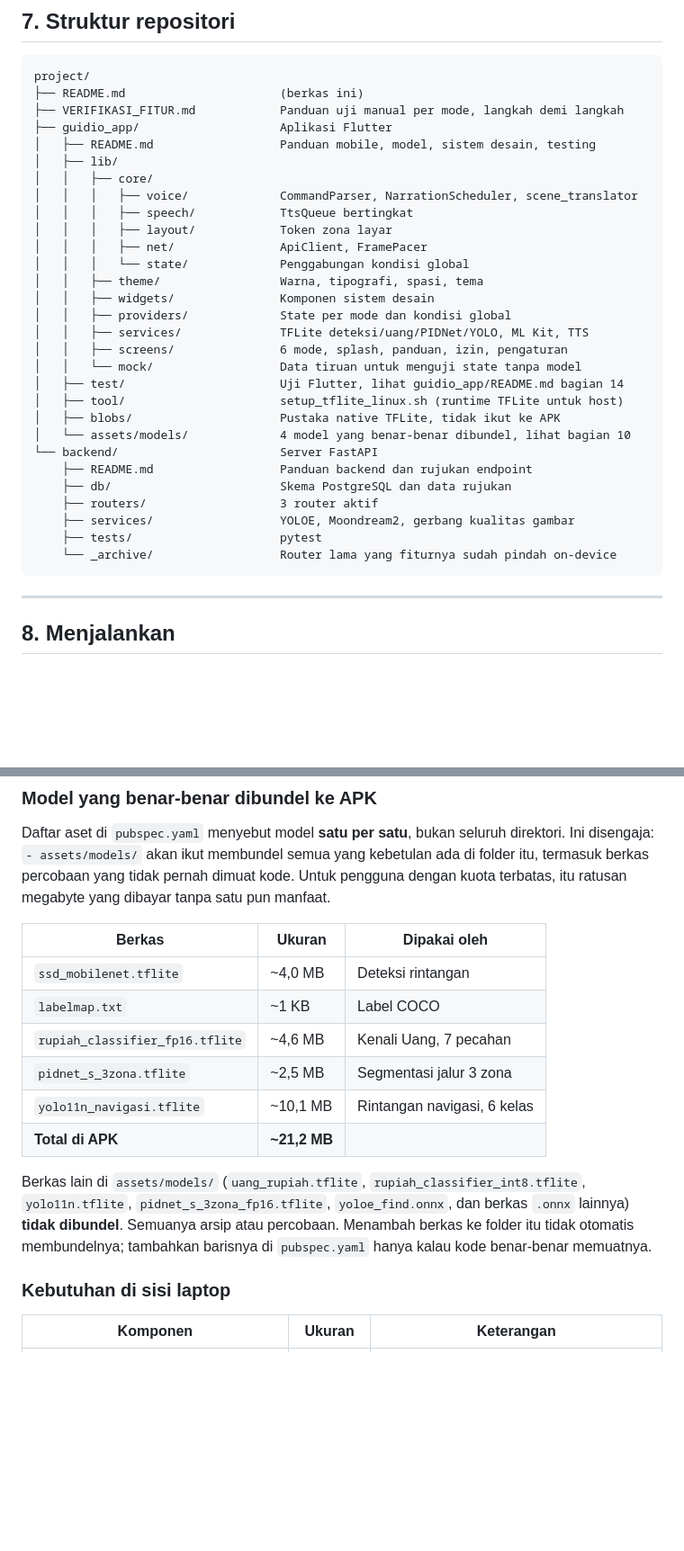
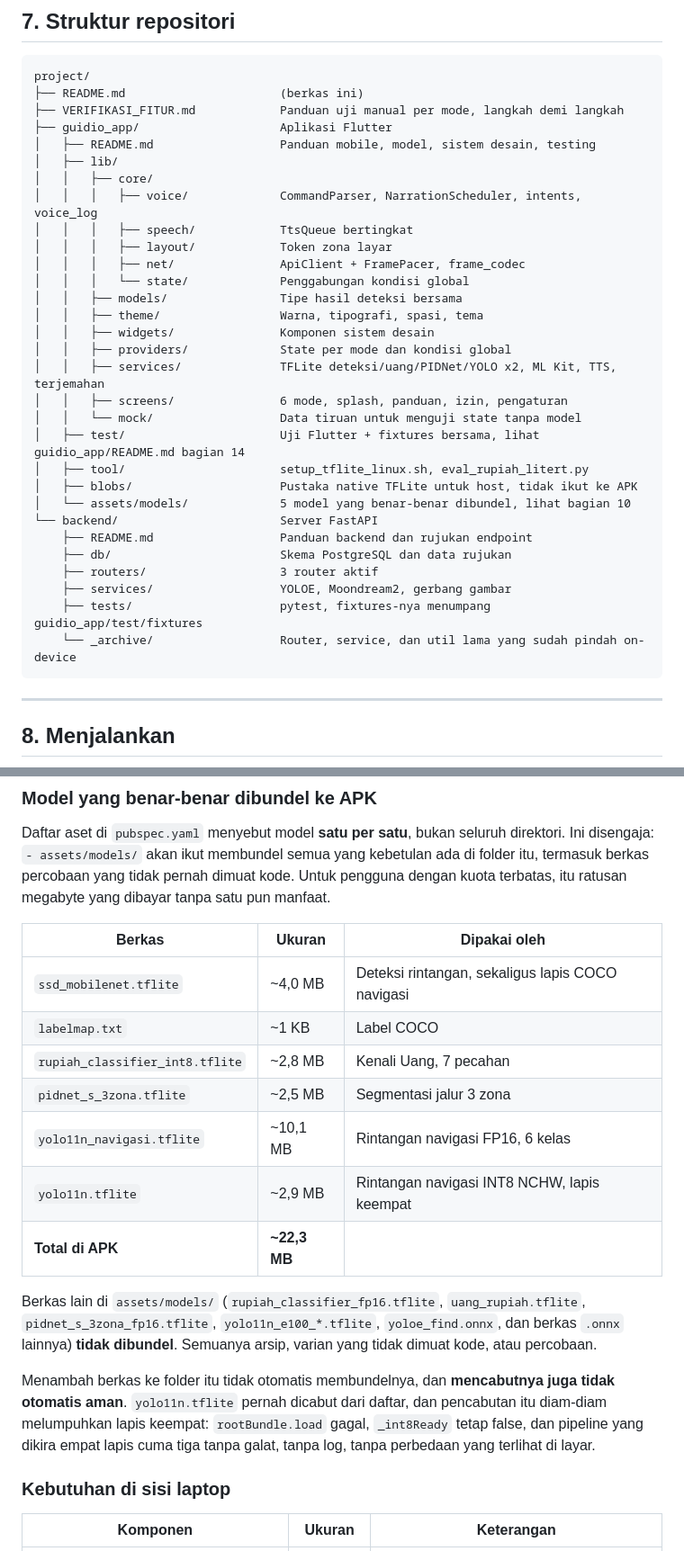
Before and after one commit to Asadell/guidio-blind-assist, a Markdown page: README.md, 2 parts joined by grey strips. Shown at 90% size. Drawn GitHub-style; blank space fills up the shorter version.

````diff
--- a/README.md
+++ b/README.md
@@ -413,28 +451,29 @@ project/
 │   ├── README.md                  Panduan mobile, model, sistem desain, testing
 │   ├── lib/
 │   │   ├── core/
-│   │   │   ├── voice/             CommandParser, NarrationScheduler, scene_translator
+│   │   │   ├── voice/             CommandParser, NarrationScheduler, intents, voice_log
 │   │   │   ├── speech/            TtsQueue bertingkat
 │   │   │   ├── layout/            Token zona layar
-│   │   │   ├── net/               ApiClient, FramePacer
+│   │   │   ├── net/               ApiClient + FramePacer, frame_codec
 │   │   │   └── state/             Penggabungan kondisi global
+│   │   ├── models/                Tipe hasil deteksi bersama
 │   │   ├── theme/                 Warna, tipografi, spasi, tema
 │   │   ├── widgets/               Komponen sistem desain
 │   │   ├── providers/             State per mode dan kondisi global
-│   │   ├── services/              TFLite deteksi/uang/PIDNet/YOLO, ML Kit, TTS
+│   │   ├── services/              TFLite deteksi/uang/PIDNet/YOLO x2, ML Kit, TTS, terjemahan
 │   │   ├── screens/               6 mode, splash, panduan, izin, pengaturan
 │   │   └── mock/                  Data tiruan untuk menguji state tanpa model
-│   ├── test/                      Uji Flutter, lihat guidio_app/README.md bagian 14
-│   ├── tool/                      setup_tflite_linux.sh (runtime TFLite untuk host)
-│   ├── blobs/                     Pustaka native TFLite, tidak ikut ke APK
-│   └── assets/models/             4 model yang benar-benar dibundel, lihat bagian 10
+│   ├── test/                      Uji Flutter + fixtures bersama, lihat guidio_app/README.md bagian 14
+│   ├── tool/                      setup_tflite_linux.sh, eval_rupiah_litert.py
+│   ├── blobs/                     Pustaka native TFLite untuk host, tidak ikut ke APK
+│   └── assets/models/             5 model yang benar-benar dibundel, lihat bagian 10
 └── backend/                       Server FastAPI
     ├── README.md                  Panduan backend dan rujukan endpoint
     ├── db/                        Skema PostgreSQL dan data rujukan
     ├── routers/                   3 router aktif
-    ├── services/                  YOLOE, Moondream2, gerbang kualitas gambar
-    ├── tests/                     pytest
-    └── _archive/                  Router lama yang fiturnya sudah pindah on-device
+    ├── services/                  YOLOE, Moondream2, gerbang gambar
+    ├── tests/                     pytest, fixtures-nya menumpang guidio_app/test/fixtures
+    └── _archive/                  Router, service, dan util lama yang sudah pindah on-device
 ```
 
 ---
@@ -547,19 +586,24 @@ tanpa satu pun manfaat.
 
 | Berkas | Ukuran | Dipakai oleh |
 |---|---|---|
-| `ssd_mobilenet.tflite` | ~4,0 MB | Deteksi rintangan |
+| `ssd_mobilenet.tflite` | ~4,0 MB | Deteksi rintangan, sekaligus lapis COCO navigasi |
 | `labelmap.txt` | ~1 KB | Label COCO |
-| `rupiah_classifier_fp16.tflite` | ~4,6 MB | Kenali Uang, 7 pecahan |
+| `rupiah_classifier_int8.tflite` | ~2,8 MB | Kenali Uang, 7 pecahan |
 | `pidnet_s_3zona.tflite` | ~2,5 MB | Segmentasi jalur 3 zona |
-| `yolo11n_navigasi.tflite` | ~10,1 MB | Rintangan navigasi, 6 kelas |
-| **Total di APK** | **~21,2 MB** | |
+| `yolo11n_navigasi.tflite` | ~10,1 MB | Rintangan navigasi FP16, 6 kelas |
+| `yolo11n.tflite` | ~2,9 MB | Rintangan navigasi INT8 NCHW, lapis keempat |
+| **Total di APK** | **~22,3 MB** | |
 
-Berkas lain di `assets/models/` (`uang_rupiah.tflite`,
-`rupiah_classifier_int8.tflite`, `yolo11n.tflite`, `pidnet_s_3zona_fp16.tflite`,
+Berkas lain di `assets/models/` (`rupiah_classifier_fp16.tflite`,
+`uang_rupiah.tflite`, `pidnet_s_3zona_fp16.tflite`, `yolo11n_e100_*.tflite`,
 `yoloe_find.onnx`, dan berkas `.onnx` lainnya) **tidak dibundel**. Semuanya
-arsip atau percobaan. Menambah berkas ke folder itu tidak otomatis
-membundelnya; tambahkan barisnya di `pubspec.yaml` hanya kalau kode benar-benar
-memuatnya.
+arsip, varian yang tidak dimuat kode, atau percobaan.
+
+Menambah berkas ke folder itu tidak otomatis membundelnya, dan **mencabutnya
+juga tidak otomatis aman**. `yolo11n.tflite` pernah dicabut dari daftar, dan
+pencabutan itu diam-diam melumpuhkan lapis keempat: `rootBundle.load` gagal,
+`_int8Ready` tetap false, dan pipeline yang dikira empat lapis cuma tiga tanpa
+galat, tanpa log, tanpa perbedaan yang terlihat di layar.
 
 ### Kebutuhan di sisi laptop
 
````
Also changed, not shown: other parts of README.md (+109 -50 lines).
